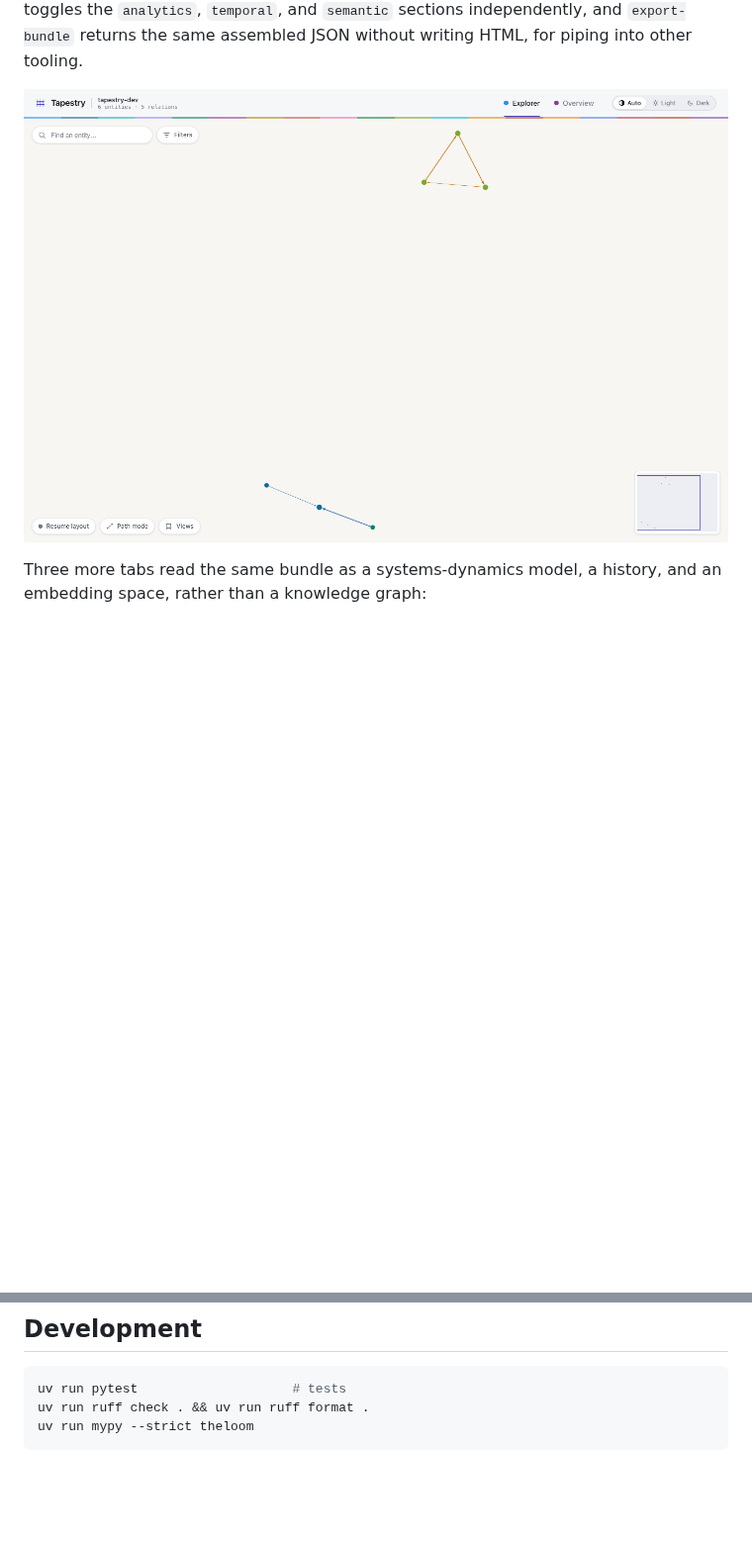
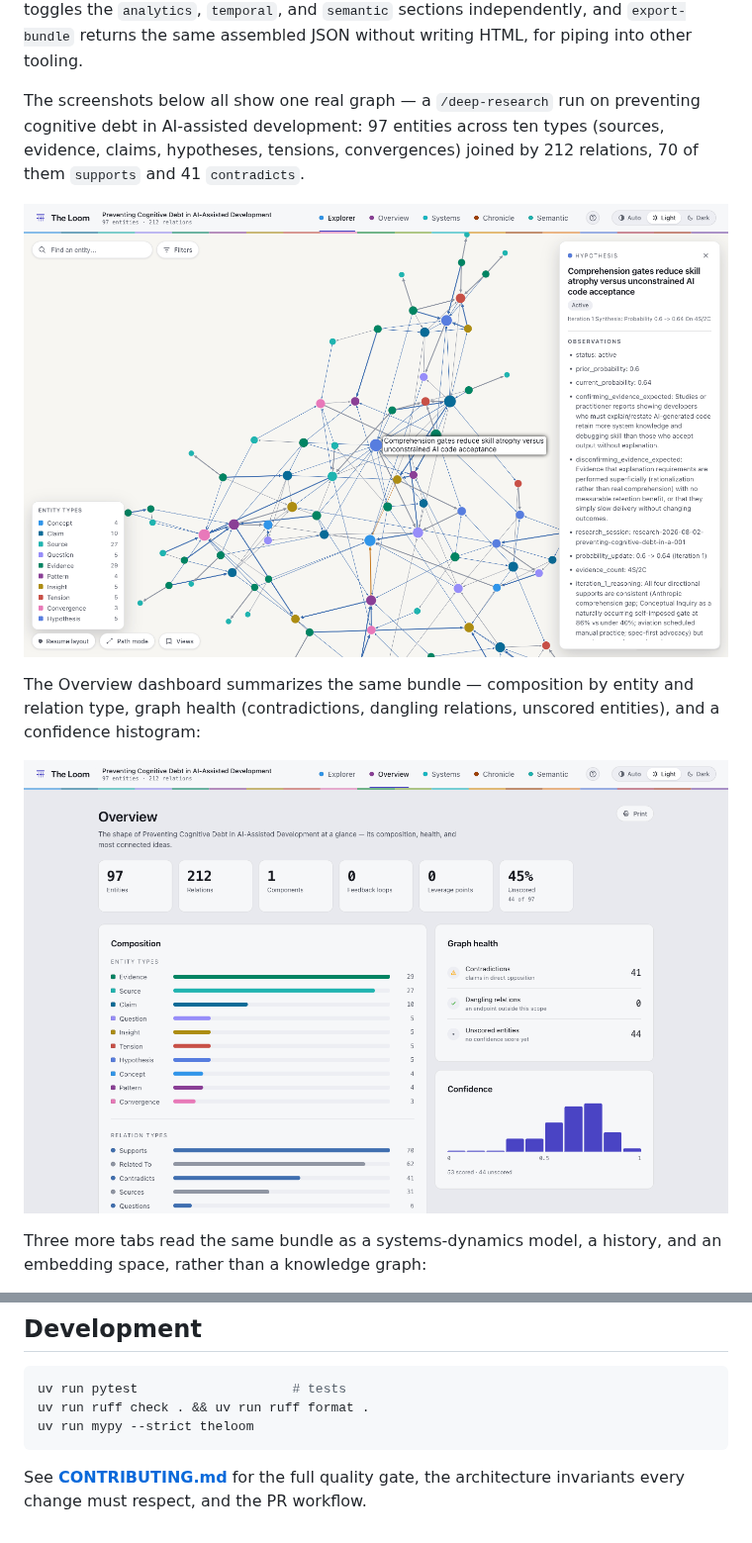
Before and after one commit to jpwinans/the-loom, a Markdown page: README.md, 2 parts joined by grey strips. Shown at 99% size. Rendered like a GitHub page; pictures changed too: docs/images/tapestry-explorer.png, docs/images/tapestry-overview.png (added); blank space fills up the shorter version.

````diff
--- a/README.md
+++ b/README.md
@@ -112,7 +147,18 @@ regardless of `asOf` (see below). `include` toggles the `analytics`,
 returns the same assembled JSON without writing HTML, for piping into other
 tooling.
 
-![Tapestry Graph Explorer, showing a small force-directed graph with search, filters, path mode, and a minimap](docs/images/tapestry-explorer.png)
+The screenshots below all show one real graph — a `/deep-research` run on
+preventing cognitive debt in AI-assisted development: 97 entities across ten
+types (sources, evidence, claims, hypotheses, tensions, convergences) joined
+by 212 relations, 70 of them `supports` and 41 `contradicts`.
+
+![The Loom Graph Explorer on the cognitive-debt research graph, with a hub hypothesis selected and the inspector showing its prior and current probability, expected confirming and disconfirming evidence, and per-iteration reasoning](docs/images/tapestry-explorer.png)
+
+The Overview dashboard summarizes the same bundle — composition by entity and
+relation type, graph health (contradictions, dangling relations, unscored
+entities), and a confidence histogram:
+
+![The Loom Overview dashboard, showing stat tiles, composition bars for entity and relation types, a graph-health panel flagging 41 contradictions, and a confidence histogram](docs/images/tapestry-overview.png)
 
 Three more tabs read the same bundle as a systems-dynamics model, a history,
 and an embedding space, rather than a knowledge graph:
@@ -325,3 +375,6 @@ uv run pytest                    # tests
 uv run ruff check . && uv run ruff format .
 uv run mypy --strict theloom
 ```
+
+See **[CONTRIBUTING.md](CONTRIBUTING.md)** for the full quality gate, the
+architecture invariants every change must respect, and the PR workflow.
````
Also changed, not shown: other parts of README.md (+42 -3 lines), CONTRIBUTING.md (added, +124 -0 lines), docs/images/tapestry-chronicle.png, docs/images/tapestry-semantic.png, docs/images/tapestry-systems.png.
